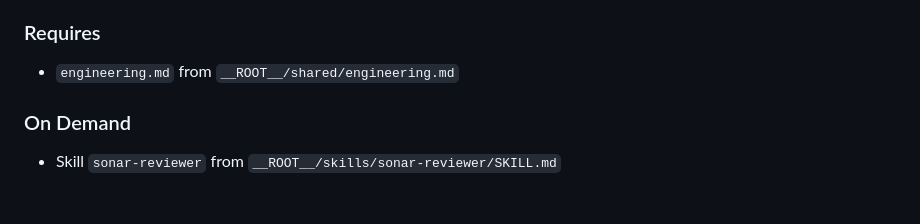
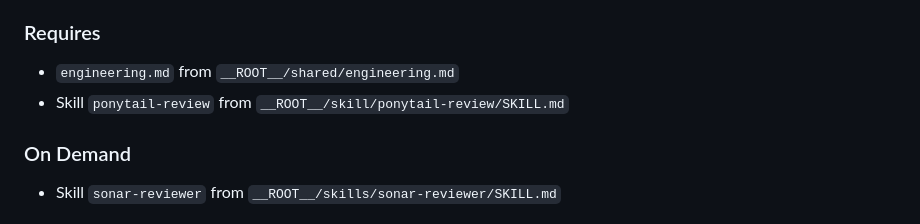
Before and after one commit to ousatov-ua/ai-skills, a Markdown page: skills/code-reviewer/SKILL.md, the part around the change. GitHub-like rendering.

```diff
--- a/skills/code-reviewer/SKILL.md
+++ b/skills/code-reviewer/SKILL.md
@@ -21,6 +21,7 @@ description: >-
 ### Requires
 
 - `engineering.md` from `__ROOT__/shared/engineering.md`
+- Skill `ponytail-review` from `__ROOT__/skill/ponytail-review/SKILL.md`
 
 ### On Demand
 
```
